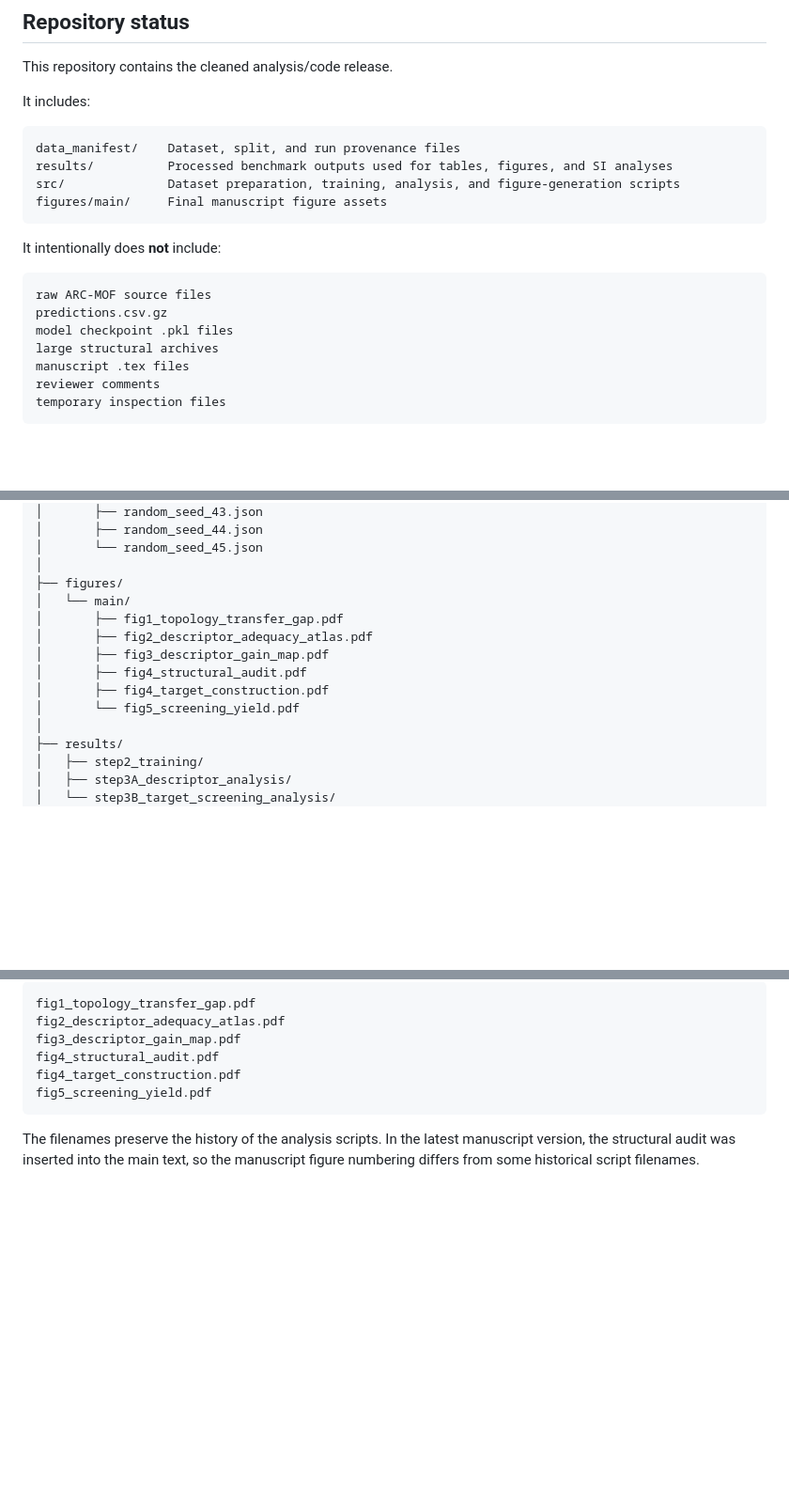
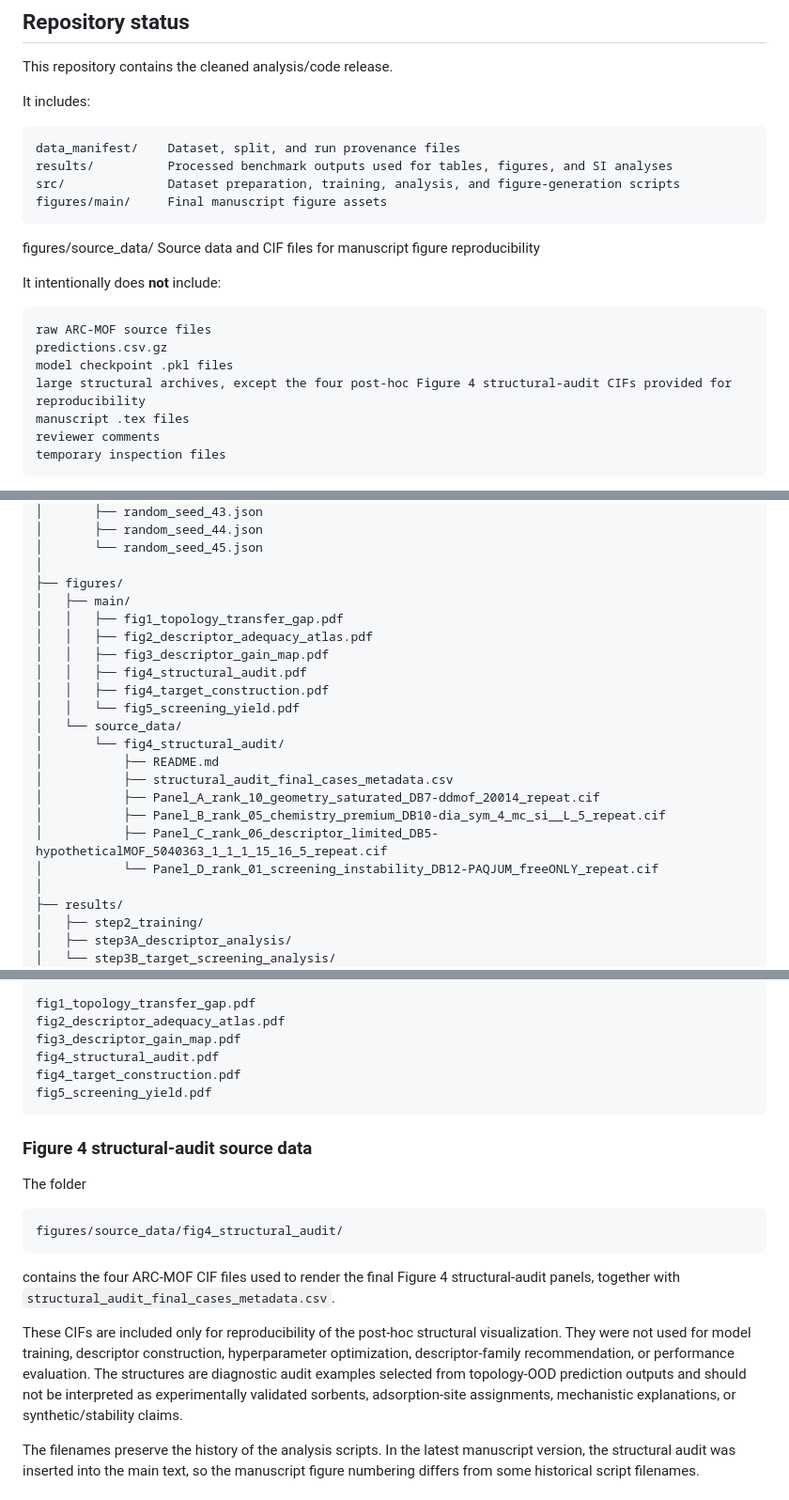
Before and after one commit to alimardani76/MOF_enough, a Markdown page: README.md, 3 parts joined by grey strips. Shown at 94% size. Drawn GitHub-style; blank space fills up the shorter version.

````diff
--- a/README.md
+++ b/README.md
@@ -34,6 +34,8 @@ results/          Processed benchmark outputs used for tables, figures, and SI a
 src/              Dataset preparation, training, analysis, and figure-generation scripts
 figures/main/     Final manuscript figure assets
 ```
+figures/source_data/  Source data and CIF files for manuscript figure reproducibility
+
 
 It intentionally does **not** include:
 
@@ -41,7 +43,7 @@ It intentionally does **not** include:
 raw ARC-MOF source files
 predictions.csv.gz
 model checkpoint .pkl files
-large structural archives
+large structural archives, except the four post-hoc Figure 4 structural-audit CIFs provided for reproducibility
 manuscript .tex files
 reviewer comments
 temporary inspection files
@@ -146,13 +148,21 @@ No models are retrained or retuned in Stage 3. Stage 3 only re-slices and summar
 │       └── random_seed_45.json
 │
 ├── figures/
-│   └── main/
-│       ├── fig1_topology_transfer_gap.pdf
-│       ├── fig2_descriptor_adequacy_atlas.pdf
-│       ├── fig3_descriptor_gain_map.pdf
-│       ├── fig4_structural_audit.pdf
-│       ├── fig4_target_construction.pdf
-│       └── fig5_screening_yield.pdf
+│   ├── main/
+│   │   ├── fig1_topology_transfer_gap.pdf
+│   │   ├── fig2_descriptor_adequacy_atlas.pdf
+│   │   ├── fig3_descriptor_gain_map.pdf
+│   │   ├── fig4_structural_audit.pdf
+│   │   ├── fig4_target_construction.pdf
+│   │   └── fig5_screening_yield.pdf
+│   └── source_data/
+│       └── fig4_structural_audit/
+│           ├── README.md
+│           ├── structural_audit_final_cases_metadata.csv
+│           ├── Panel_A_rank_10_geometry_saturated_DB7-ddmof_20014_repeat.cif
+│           ├── Panel_B_rank_05_chemistry_premium_DB10-dia_sym_4_mc_si__L_5_repeat.cif
+│           ├── Panel_C_rank_06_descriptor_limited_DB5-hypotheticalMOF_5040363_1_1_1_15_16_5_repeat.cif
+│           └── Panel_D_rank_01_screening_instability_DB12-PAQJUM_freeONLY_repeat.cif
 │
 ├── results/
 │   ├── step2_training/
@@ -361,6 +371,16 @@ fig4_structural_audit.pdf
 fig4_target_construction.pdf
 fig5_screening_yield.pdf
 ```
+
+### Figure 4 structural-audit source data
+
+The folder
+
+    figures/source_data/fig4_structural_audit/
+
+contains the four ARC-MOF CIF files used to render the final Figure 4 structural-audit panels, together with `structural_audit_final_cases_metadata.csv`.
+
+These CIFs are included only for reproducibility of the post-hoc structural visualization. They were not used for model training, descriptor construction, hyperparameter optimization, descriptor-family recommendation, or performance evaluation. The structures are diagnostic audit examples selected from topology-OOD prediction outputs and should not be interpreted as experimentally validated sorbents, adsorption-site assignments, mechanistic explanations, or synthetic/stability claims.
 
 The filenames preserve the history of the analysis scripts. In the latest manuscript version, the structural audit was inserted into the main text, so the manuscript figure numbering differs from some historical script filenames.
 
````
